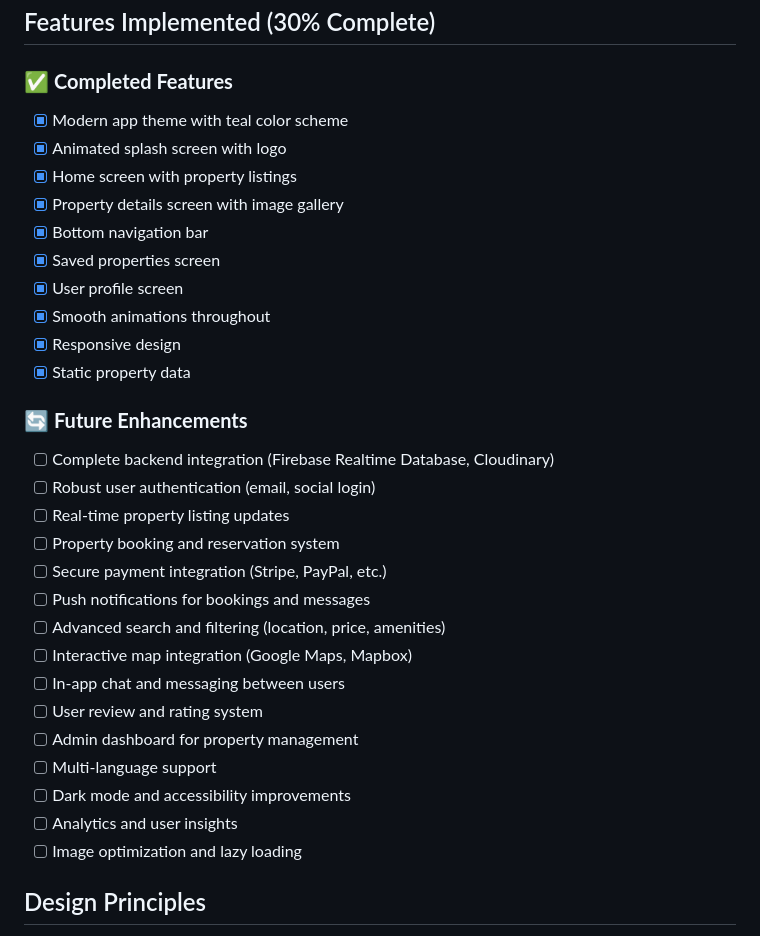
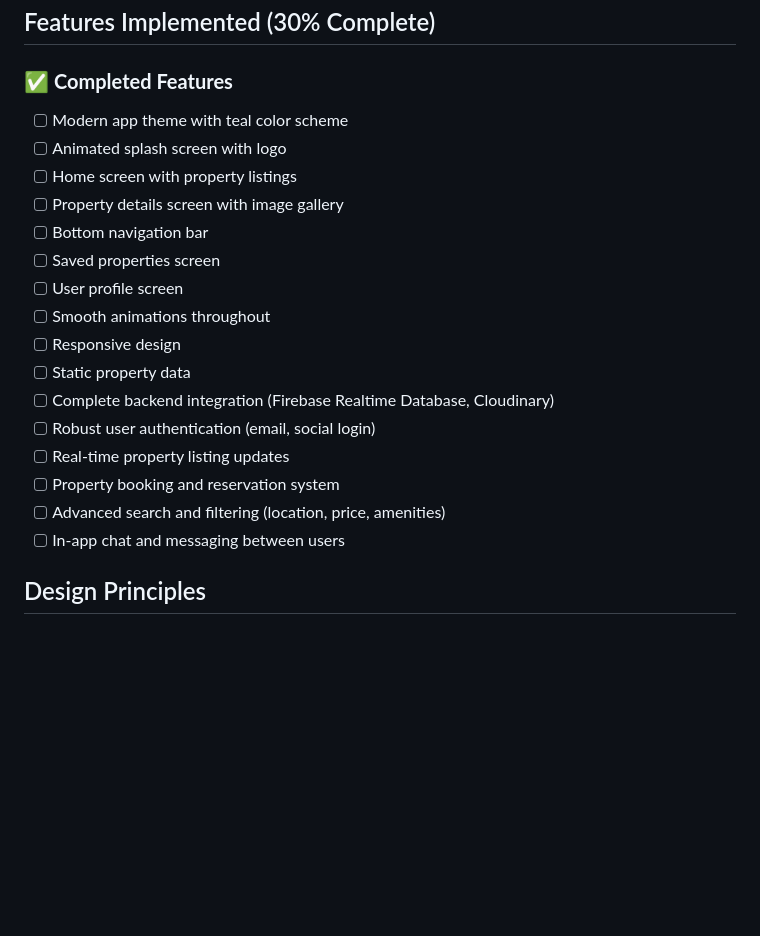
Before and after one commit to Hammad6966/Housely, a Markdown page: README.md, the part around one of its changes. Rendered like a GitHub page; blank space fills up the shorter version.

Commit message:
Revise features section in README
Removed completed features from the README and updated future enhancements list.

```diff
--- a/README.md
+++ b/README.md
@@ -85,34 +85,22 @@ lib/
 ## Features Implemented (30% Complete)
 
 ### ✅ **Completed Features**
-- [x] Modern app theme with teal color scheme
-- [x] Animated splash screen with logo
-- [x] Home screen with property listings
-- [x] Property details screen with image gallery
-- [x] Bottom navigation bar
-- [x] Saved properties screen
-- [x] User profile screen
-- [x] Smooth animations throughout
-- [x] Responsive design
-- [x] Static property data
-
-### 🔄 **Future Enhancements**
+- [ ] Modern app theme with teal color scheme
+- [ ] Animated splash screen with logo
+- [ ] Home screen with property listings
+- [ ] Property details screen with image gallery
+- [ ] Bottom navigation bar
+- [ ] Saved properties screen
+- [ ] User profile screen
+- [ ] Smooth animations throughout
+- [ ] Responsive design
+- [ ] Static property data
 - [ ] Complete backend integration (Firebase Realtime Database, Cloudinary)
 - [ ] Robust user authentication (email, social login)
 - [ ] Real-time property listing updates
 - [ ] Property booking and reservation system
-- [ ] Secure payment integration (Stripe, PayPal, etc.)
-- [ ] Push notifications for bookings and messages
 - [ ] Advanced search and filtering (location, price, amenities)
-- [ ] Interactive map integration (Google Maps, Mapbox)
 - [ ] In-app chat and messaging between users
-- [ ] User review and rating system
-- [ ] Admin dashboard for property management
-- [ ] Multi-language support
-- [ ] Dark mode and accessibility improvements
-- [ ] Analytics and user insights
-- [ ] Image optimization and lazy loading
-
 ## Design Principles
 
 - **Modern & Clean**: Minimalist design with focus on content
```
Also changed, not shown: other parts of README.md (+16 -0 lines).
